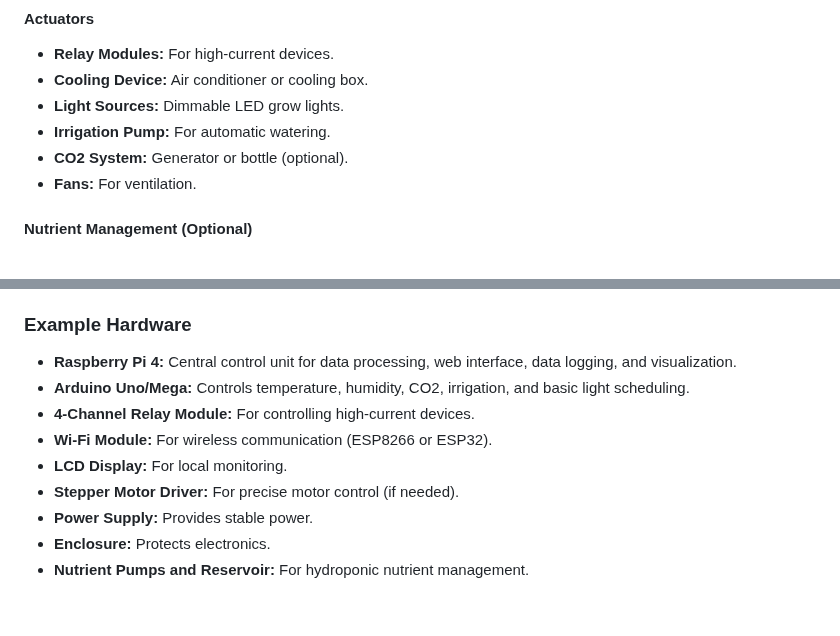
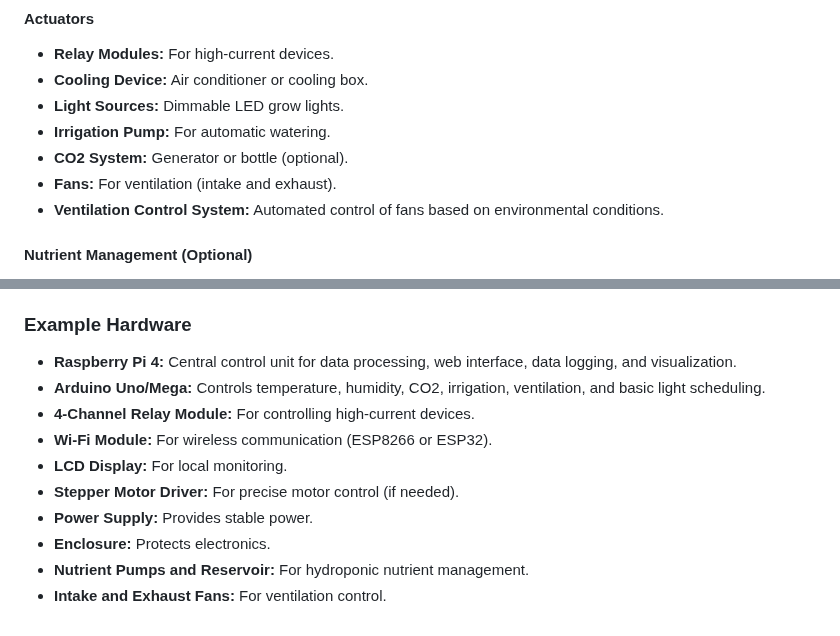
Before and after one commit to dr-cannabotics/canna_control, a Markdown page: README.md, 2 parts joined by grey strips. GitHub-like rendering.

```diff
--- a/README.md
+++ b/README.md
@@ -108,7 +117,8 @@ This project stemmed from an initial experiment with a small hydroponic kitchen
 - **Light Sources:** Dimmable LED grow lights.
 - **Irrigation Pump:** For automatic watering.
 - **CO2 System:** Generator or bottle (optional).
-- **Fans:** For ventilation.
+- **Fans:** For ventilation (intake and exhaust).
+- **Ventilation Control System:** Automated control of fans based on environmental conditions.
 
 #### Nutrient Management (Optional)
 
@@ -126,7 +136,7 @@ This project stemmed from an initial experiment with a small hydroponic kitchen
 ### Example Hardware
 
 - **Raspberry Pi 4:** Central control unit for data processing, web interface, data logging, and visualization.
-- **Arduino Uno/Mega:** Controls temperature, humidity, CO2, irrigation, and basic light scheduling.
+- **Arduino Uno/Mega:** Controls temperature, humidity, CO2, irrigation, ventilation, and basic light scheduling.
 - **4-Channel Relay Module:** For controlling high-current devices.
 - **Wi-Fi Module:** For wireless communication (ESP8266 or ESP32).
 - **LCD Display:** For local monitoring.
@@ -134,3 +144,4 @@ This project stemmed from an initial experiment with a small hydroponic kitchen
 - **Power Supply:** Provides stable power.
 - **Enclosure:** Protects electronics.
 - **Nutrient Pumps and Reservoir:** For hydroponic nutrient management.
+- **Intake and Exhaust Fans:** For ventilation control.
```
Also changed, not shown: other parts of README.md (+14 -5 lines).
